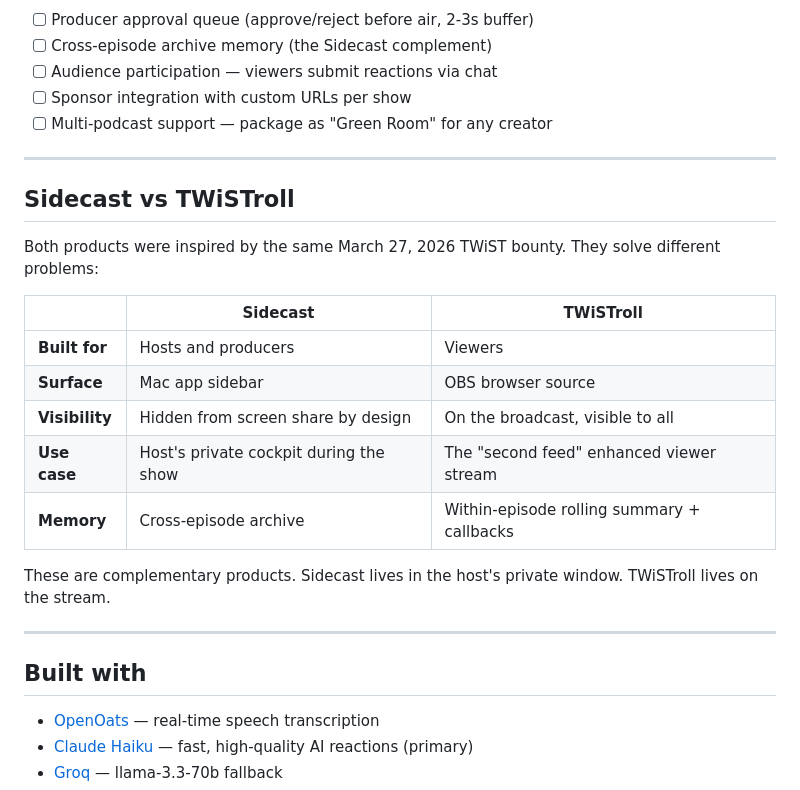
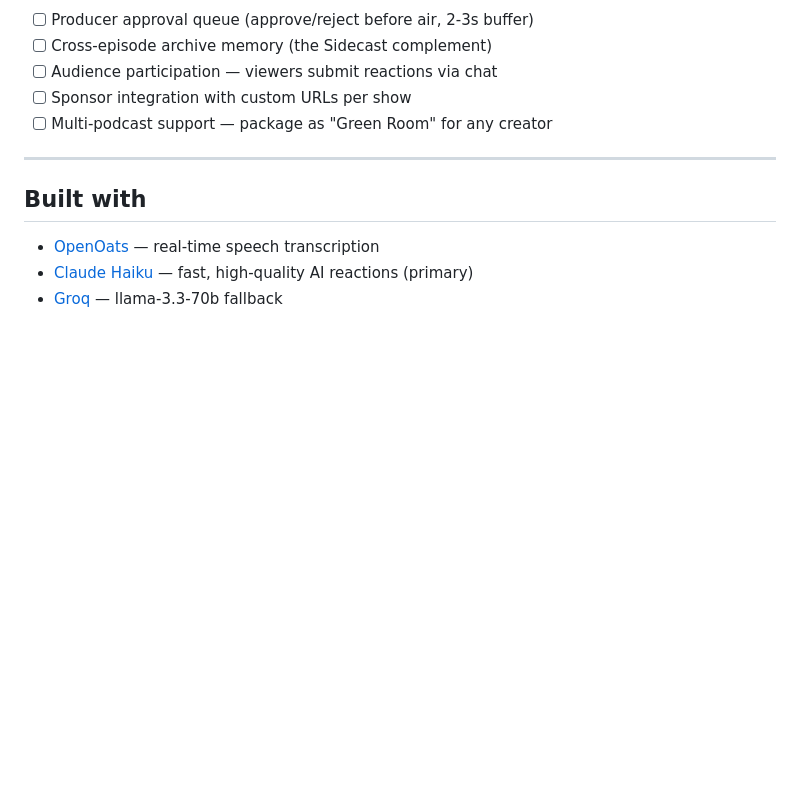
Before and after one commit to SkunkWorks0x/twistroll, a Markdown page: README.md, the part around the change. GitHub-like rendering; blank space fills up the shorter version.

Commit message:
Remove Sidecast comparison section

```diff
--- a/README.md
+++ b/README.md
@@ -210,22 +210,6 @@ Next:
 
 ---
 
-## Sidecast vs TWiSTroll
-
-Both products were inspired by the same March 27, 2026 TWiST bounty. They solve different problems:
-
-| | Sidecast | TWiSTroll |
-|---|----------|-----------|
-| **Built for** | Hosts and producers | Viewers |
-| **Surface** | Mac app sidebar | OBS browser source |
-| **Visibility** | Hidden from screen share by design | On the broadcast, visible to all |
-| **Use case** | Host's private cockpit during the show | The "second feed" enhanced viewer stream |
-| **Memory** | Cross-episode archive | Within-episode rolling summary + callbacks |
-
-These are complementary products. Sidecast lives in the host's private window. TWiSTroll lives on the stream.
-
----
-
 ## Built with
 
 - [OpenOats](https://github.com/yazinsai/openoats) — real-time speech transcription
```
